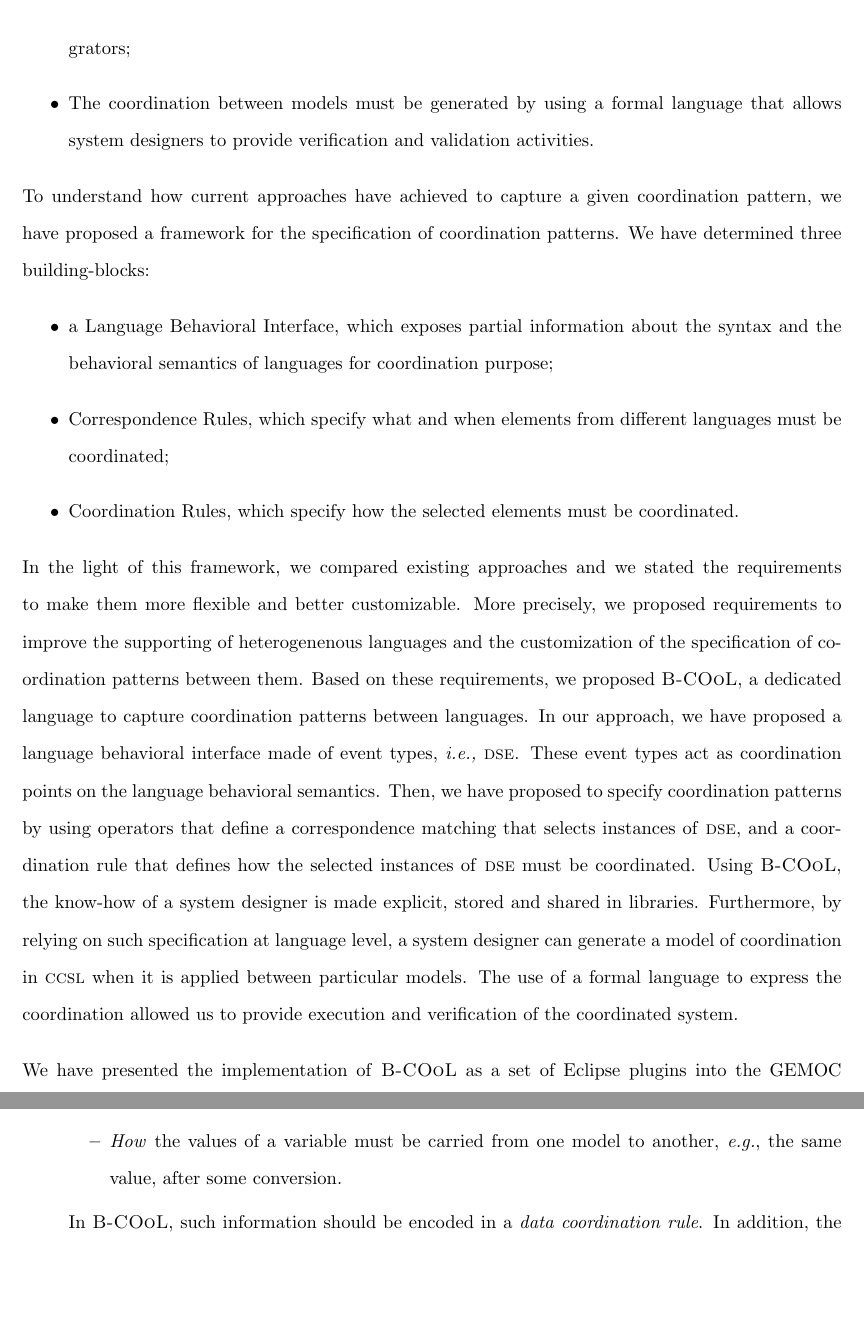
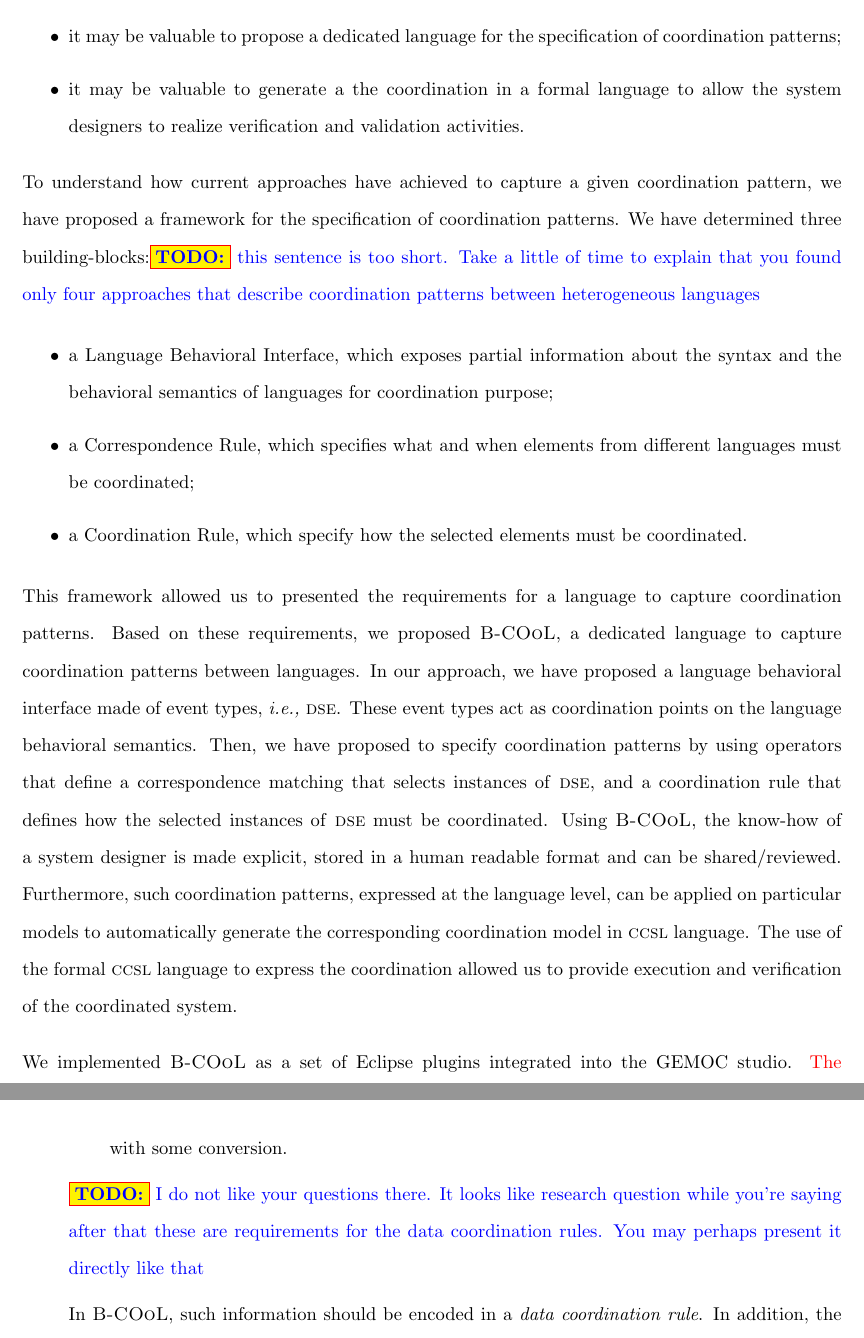
Before and after one commit to MatiasVara/MyPhdThesis, a LaTeX thesis (thesis.tex, which reads conclusion/conclusion.tex): two parts of pages 102 and 103 of 114 before the commit and two parts of pages 102 and 104 of 114 after it, joined at a grey line, cut at the place of the change, the shorter picture padded with empty space. Compiled offline with pdfLaTeX.

Commit message:
add some work for you... sorry

```diff
--- a/conclusion/conclusion.tex
+++ b/conclusion/conclusion.tex
@@ -12 +12,2 @@ This thesis has focused on the coordination of heterogeneous behavioral model to
 
+	\item it may be valuable to propose a dedicated language for the specification of coordination patterns;
@@ -14,18 +14,20 @@ This thesis has focused on the coordination of heterogeneous behavioral model to
 
-	\item The coordination between models must be generated by using a formal language that allows system designers to provide verification and validation activities.
+	\item it may be valuable to generate a the coordination in a formal language to allow the system designers to realize verification and validation activities.
 
 \end{itemize}
 
-To understand how current approaches have achieved to capture a given coordination pattern, we have proposed a framework for the specification of coordination patterns. We have determined three building-blocks:
+To understand how current approaches have achieved to capture a given coordination pattern, we have proposed a framework for the specification of coordination patterns. We have determined three building-blocks:\todo{this sentence is too short. Take a little of time to explain that you found only four approaches that describe coordination patterns between heterogeneous languages}
+
+
 	\begin{itemize}
 	\item a Language Behavioral Interface, which exposes partial information about the syntax and the behavioral semantics of languages for coordination purpose;
 
-	\item Correspondence Rules, which specify what and when elements from different languages must be coordinated;
+	\item a Correspondence Rule, which specifies what and when elements from different languages must be coordinated;
 
-	\item Coordination Rules, which specify how the selected elements must be coordinated.
+	\item a Coordination Rule, which specify how the selected elements must be coordinated.
 \end{itemize}
 
-In the light of this framework, we compared existing approaches and we stated the requirements to make them more flexible and better customizable. More precisely, we proposed requirements to improve the supporting of heterogenenous languages and the customization of the specification of coordination patterns between them. Based on these requirements, we proposed \bcool, a dedicated language to capture coordination patterns between languages. In our approach, we have proposed a language behavioral interface made of event types, \ie \dse. These event types act as coordination points on the language behavioral semantics. Then, we have proposed to specify coordination patterns by using operators that define a correspondence matching that selects instances of \dse, and a coordination rule that defines how the selected instances of \dse must be coordinated. Using \bcool, the know-how of a system designer is made explicit, stored and shared in libraries. Furthermore, by relying on such specification at language level, a system designer can generate a model of coordination in \ccsl when it is applied between particular models. The use of a formal language to express the coordination allowed us to provide execution and verification of the coordinated system.
+This framework allowed us to presented the requirements for a language to capture coordination patterns. Based on these requirements, we proposed \bcool, a dedicated language to capture coordination patterns between languages. In our approach, we have proposed a language behavioral interface made of event types, \ie \dse. These event types act as coordination points on the language behavioral semantics. Then, we have proposed to specify coordination patterns by using operators that define a correspondence matching that selects instances of \dse, and a coordination rule that defines how the selected instances of \dse must be coordinated. Using \bcool, the know-how of a system designer is made explicit, stored in a human readable format and can be shared/reviewed. Furthermore, such coordination patterns, expressed at the language level, can be applied on particular models to automatically generate the corresponding coordination model in \ccsl language. The use of the formal \ccsl language to express the coordination allowed us to provide execution and verification of the coordinated system.
 
-We have presented the implementation of \bcool as a set of Eclipse plugins into the GEMOC studio. The integrated studio has managed the task of integrators and system designers by providing dedicated workbenches. In the language workbench, an integrator can develop operators between languages. Then, in the modeling workbench, a system designer can use these operators to automate the coordination of models. We have proposed a dedicated language named \bflow that allows a system designer to specify what operators are applied on a set of models. Then, from this specification, a system designer can generate a model of coordination in \ccsl that can be executed and verified.
+We implemented \bcool as a set of Eclipse plugins integrated into the GEMOC studio. {\color{red}The integrated studio has managed the task of integrators and system designers by providing dedicated workbenches}\todo{not sure what you meant but if I understood it well, you may rephrase it cleanly}. In the language workbench, an integrator can develop operators between languages. Then, in the modeling workbench, a system designer can use these operators to automate the coordination of models. We have proposed a dedicated language named \bflow that allows a system designer to specify what operators are applied on a set of models. Then, from this specification, a system designer can generate a model of coordination in \ccsl so that the whole system can be executed and verified.
 
@@ -43,8 +44,7 @@ To validate our approach, we have presented as use case the coordination of the
-				\item \emph{When} the values of two variables must be synchronized, \eg immediately after one of them changes, after a period;
-				\item \emph{How} the values of a variable must be carried from one model to another, \eg the same value, after some conversion.
+				\item \emph{What} value must be carry, \eg the first one, the last one;
+				\item \emph{When} the value of two variables must be synchronized, \eg immediately after one of them changes, after a period;
+				\item \emph{How} the value of a variable must be carry from one model to another, \eg the same value, with some conversion.
 			\end{itemize}
-	In \bcool, such information should be encoded in a \emph{data coordination rule}. In addition, the current coordination rule should be used to synchronize the events associated with the change of the value of a variable. Thus, the resulting model of coordination would have some \ccsl specification but also some code that represents the exchange of data between models. We have to investigate what language should be used to express such exchanges. %For the first experimentations, Java could be fine.
-	\item \textbf{Generalizing the specification of correspondences by using a dedicated language:} In \bcool, the correspondence matching can capture implicit and explicit correspondences between elements of models. Currently, the explicit correspondence is only supported if one of the metamodel is modified to refer concepts from a different metamodel. To avoid such modification, we need a language to specify correspondences between concepts from different languages without modifying the metamodels. Such a work is similar to the concept of user-defined connector types in which a system designer can define a new type of connector and the roles on which it applies. By following this idea, a language dedicated for correspondences should enable the definition of connector types between concepts of the language syntax. Then, in a \bcool specification, the correspondence matching could rely on such an explicit correspondence to select the elements on which apply the coordination rule. This is interesting in the case of allocation in which there is a model of the hardware, a model of the application and a mapping model that is often generated by using some heuristic. Thus, the mapping model can be the input for a \bcool specification to generate the coordination model that represents the deployment between the hardware model and the platform model.
-	\item \textbf{Extending \bcool to generate a model of coordination in other language:} \bcool relies on \ccsl to express the coordination. However, we could rely on other coordination language to take advantages of the tooling from other environment. To do so, we have to investigate if the current event relations can be translated to another coordination language.
+\todo{I do not like your questions there. It looks like research question while you're saying after that these are requirements for the data coordination rules. You may perhaps present it directly like that}
 
-	\item \textbf{Using \bcool for the synthesis of the orchestrator for Co-Simulation of Functional Mock-up Units:} The analysis of Cyber-Physical Systems (CPS) involves the use of components that are described by differential equations but also by using Discrete-Event Simulation (DES) techniques. As a result, several simulation tools and techniques are needed for CPS simulation and analysis. In this context, the Functional Mock-up Interface (FMI)~\cite{fmibib2} is a tool independent standard to support the co-simulation of dynamic models. The FMI standard provides a well defined specification and API to integrate simulation components. One key requirement for Co-Simulation via FMI is to develop a Master Algorithm (MA) that orchestrates the steps of Co-Simulation~\cite{fmibib}. For instance, the MA has to control the data exchange and the time advancement among individual simulations. The FMI standard, however, does not describe or limit the implementation of the MAs. Currently, the MA is specified each time when a particular system has to be co-simulated, which remains tedious and error prone. An interesting future work is to generate the MA from a \bcool specification. Currently, the control and timing coordination is well managed by \bcool. However, to exploit the data exchange proposed by the FMI standard, it is mandatory to extend \bcool to support data-driven coordination.
+	In \bcool, such information should be encoded in a \emph{data coordination rule}. In addition, the current coordination rule should be used to synchronize the events associated with the change of the value of a variable. Thus, the resulting model of coordination would have some \ccsl specification but also some code that represents the exchange of data between models. We have to investigate what language should be used to express such exchanges. For the first experimentation, Java could be fine.
@@ -53,3 +56,6 @@ To validate our approach, we have presented as use case the coordination of the
+	\item \textbf{Using \bcool for the synthesis of the orchestrator for Co-Simulation of Functional Mock-up Units:} The analysis of Cyber-Physical Systems (CPS) involves the use of physical components (for instance described by differential equations evaluated according to the continuous time simulation paradigm) but it also involves the use of cyber components (usually relying on discrete time or discrete event simulation paradigms). Each language comes with existing tooling and several simulation tools and techniques are needed for CPS simulation and analysis. In this context, the Functional Mock-up Interface (FMI)~\cite{fmibib2} is a tool independent standard to support the co-simulation of dynamic models. The FMI standard provides a well defined specification and API to integrate heterogeneous simulation components. One key requirement for Co-Simulation via FMI is to develop a Master Algorithm that orchestrates the steps of Co-Simulation~\cite{fmibib}. For instance, the master algorithm has to control the data exchange and the time advancement among individual simulations. The FMI standard, however, does not describe or limit the implementation of the master algorithms. Currently, it is specified each time a particular system has to be co-simulated, which remains tedious and error prone. An interesting future work would be to generate such algorithm from a \bcool specification and the particular model used. Currently, the control and timing coordination is well managed by \bcool. However, to exploit the data exchange proposed by the FMI standard, it is mandatory to first extend \bcool to support data-driven coordination.
+
+	\item \textbf{Generalizing the specification of coordination patterns between existing modeling languages:} The development of heterogeneous system is currently done by using different existing modeling languages like Matlab, SDL or Modelica, which are developed by using very different technologies. To specify coordination patterns between these languages, we have to investigate how to add support for existing modeling languages in \bcool. Currently, to capture the specification of coordination patterns, we rely on partial information about the syntax and the behavioral semantics of languages that is contained in the language behavioral interface. It is thus mandatory that current modeling languages expose part of its syntax and behavioral semantics. The language behavioral interface may be a standard way to do it. In other words, modeling languages could provide a language behavioral interface for coordination purpose. We have to investigate if the current language behavioral interface proposed in~\cite{sle13-combemale} is enough to support these languages. \todo{relax this last sentence since for sure it is not enough for some continuous time languages}
 
 		%\item It is thus mandatory a standard language behavioral interface. Such a language behavioral interface may be generated from code.
 
```
Also changed, not shown: conclusion/conclusion.tex (17 more changed lines).
